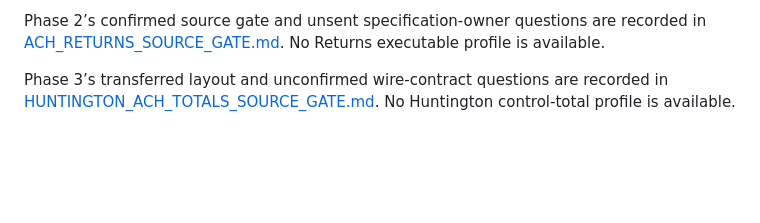
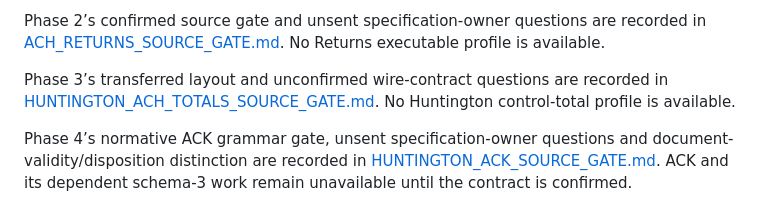
Before and after one commit to antoniodowling/file-validation-wizard, a Markdown page: docs/ACH_EXPANSION_SOURCES.md, the part around the change. Rendered like a GitHub page; blank space fills up the shorter version.

Commit message:
Link the normative ACK grammar and disposition gate

```diff
--- a/docs/ACH_EXPANSION_SOURCES.md
+++ b/docs/ACH_EXPANSION_SOURCES.md
@@ -21,3 +21,5 @@ The fixed-record helper stops at the first malformed boundary, preserves spaces
 Phase 2’s confirmed source gate and unsent specification-owner questions are recorded in [ACH_RETURNS_SOURCE_GATE.md](ACH_RETURNS_SOURCE_GATE.md). No Returns executable profile is available.
 
 Phase 3’s transferred layout and unconfirmed wire-contract questions are recorded in [HUNTINGTON_ACH_TOTALS_SOURCE_GATE.md](HUNTINGTON_ACH_TOTALS_SOURCE_GATE.md). No Huntington control-total profile is available.
+
+Phase 4’s normative ACK grammar gate, unsent specification-owner questions and document-validity/disposition distinction are recorded in [HUNTINGTON_ACK_SOURCE_GATE.md](HUNTINGTON_ACK_SOURCE_GATE.md). ACK and its dependent schema-3 work remain unavailable until the contract is confirmed.
```
